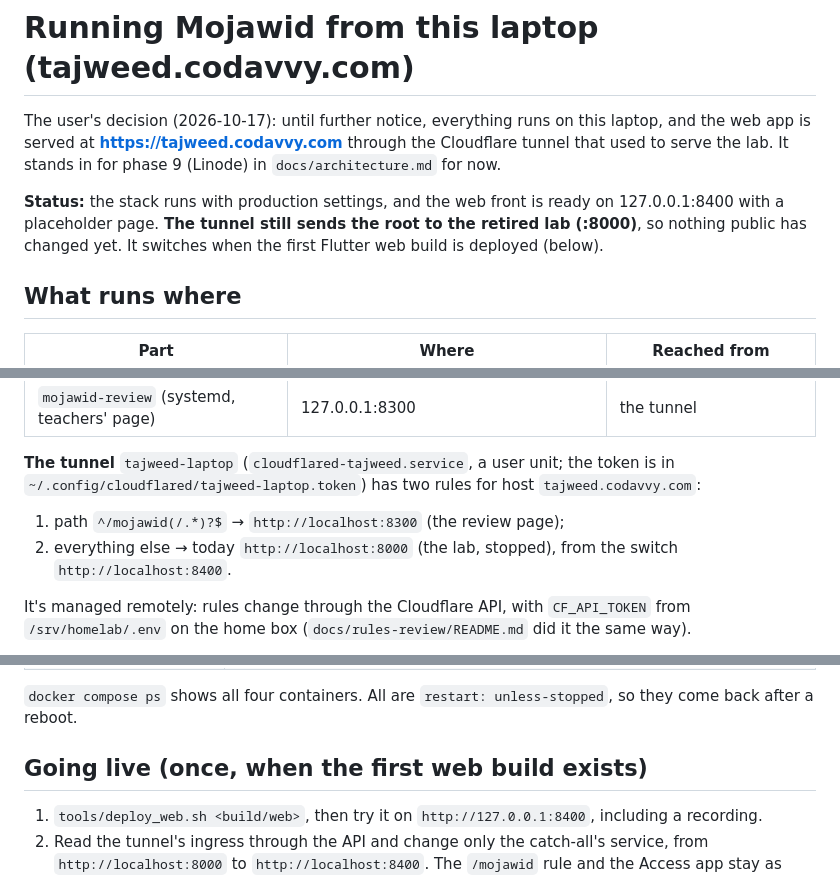
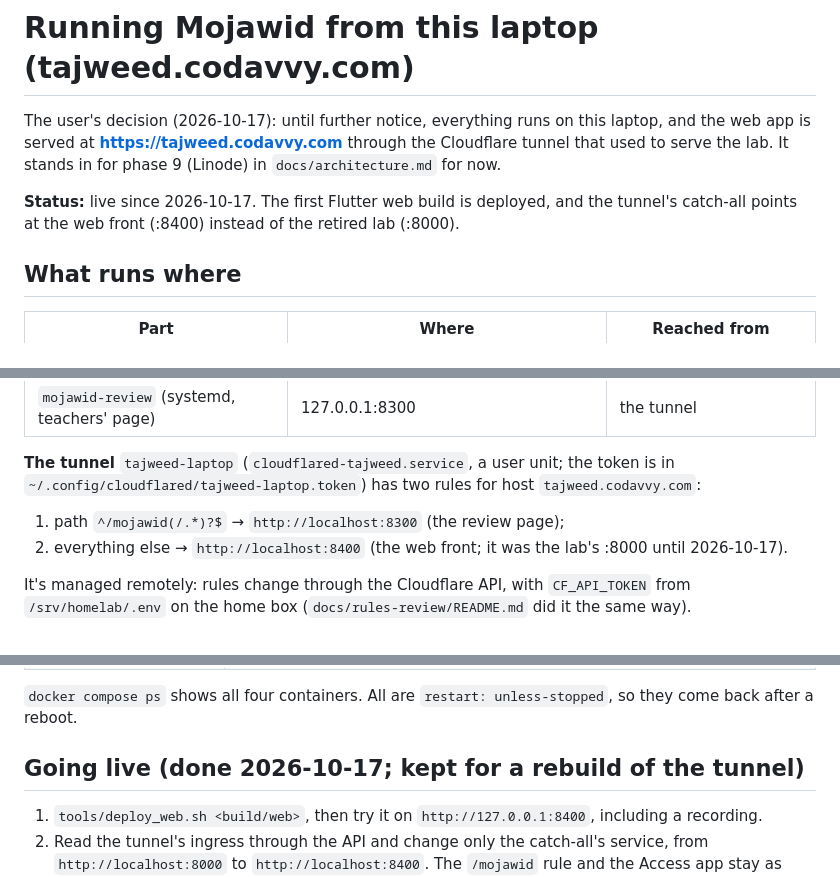
Before and after one commit to mabdelatief/mojawid_backend, a Markdown page: docs/deploy-laptop.md, 3 parts joined by grey strips. Drawn GitHub-style.

```diff
--- a/docs/deploy-laptop.md
+++ b/docs/deploy-laptop.md
@@ -4,10 +4,8 @@ The user's decision (2026-10-17): until further notice, everything runs on this
 web app is served at **https://tajweed.codavvy.com** through the Cloudflare tunnel that used to
 serve the lab. It stands in for phase 9 (Linode) in `docs/architecture.md` for now.
 
-**Status:** the stack runs with production settings, and the web front is ready on
-127.0.0.1:8400 with a placeholder page. **The tunnel still sends the root to the retired lab
-(:8000)**, so nothing public has changed yet. It switches when the first Flutter web build is
-deployed (below).
+**Status:** live since 2026-10-17. The first Flutter web build is deployed, and the tunnel's
+catch-all points at the web front (:8400) instead of the retired lab (:8000).
 
 ## What runs where
 
@@ -22,8 +20,8 @@ deployed (below).
 **The tunnel** `tajweed-laptop` (`cloudflared-tajweed.service`, a user unit; the token is in
 `~/.config/cloudflared/tajweed-laptop.token`) has two rules for host `tajweed.codavvy.com`:
 1. path `^/mojawid(/.*)?$` → `http://localhost:8300` (the review page);
-2. everything else → today `http://localhost:8000` (the lab, stopped), from the switch
-   `http://localhost:8400`.
+2. everything else → `http://localhost:8400` (the web front; it was the lab's :8000 until
+   2026-10-17).
 
 It's managed remotely: rules change through the Cloudflare API, with `CF_API_TOKEN` from
 `/srv/homelab/.env` on the home box (`docs/rules-review/README.md` did it the same way).
@@ -91,7 +89,7 @@ as well.
 `docker compose ps` shows all four containers. All are `restart: unless-stopped`, so they come
 back after a reboot.
 
-## Going live (once, when the first web build exists)
+## Going live (done 2026-10-17; kept for a rebuild of the tunnel)
 
 1. `tools/deploy_web.sh <build/web>`, then try it on `http://127.0.0.1:8400`, including a
    recording.
```
Also changed, not shown: docs/architecture.md (+2 -2 lines), docs/rules-review/README.md (+2 -2 lines).
